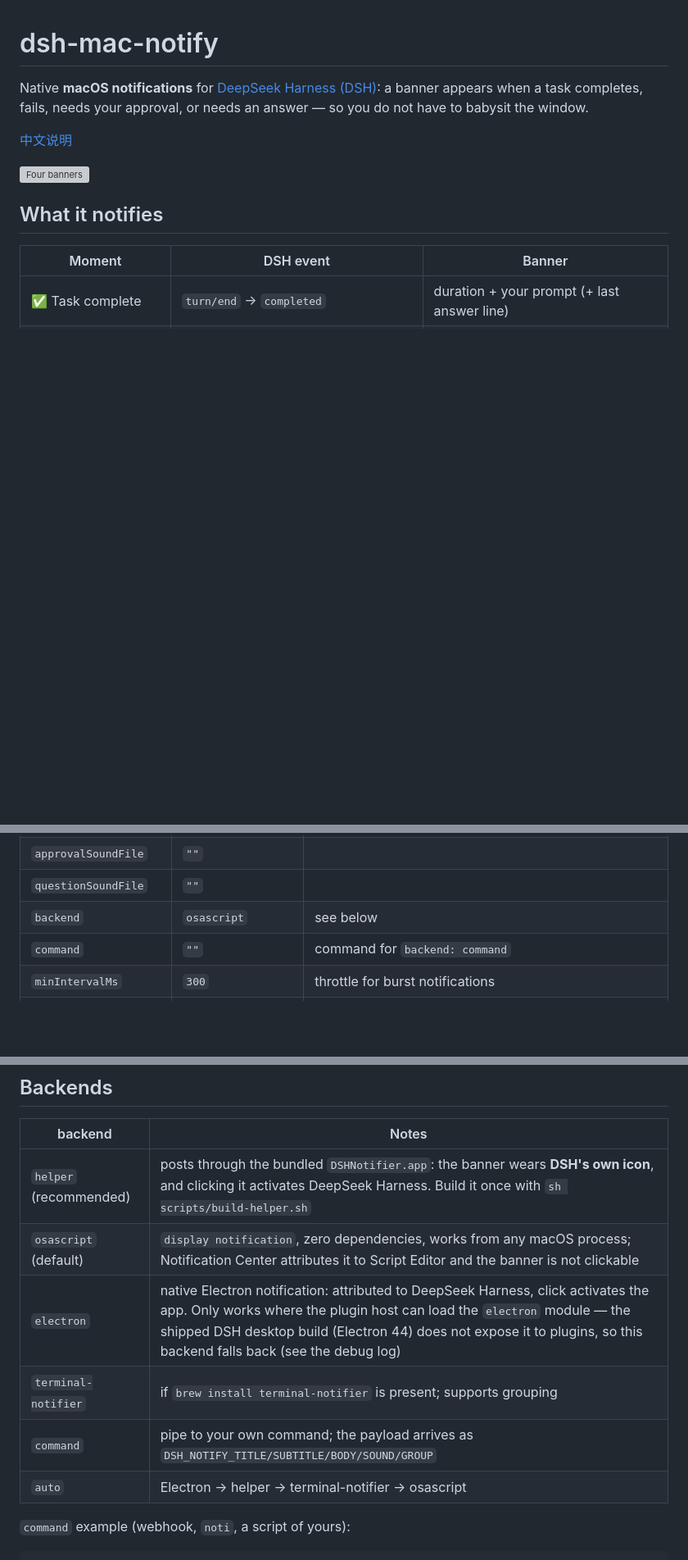
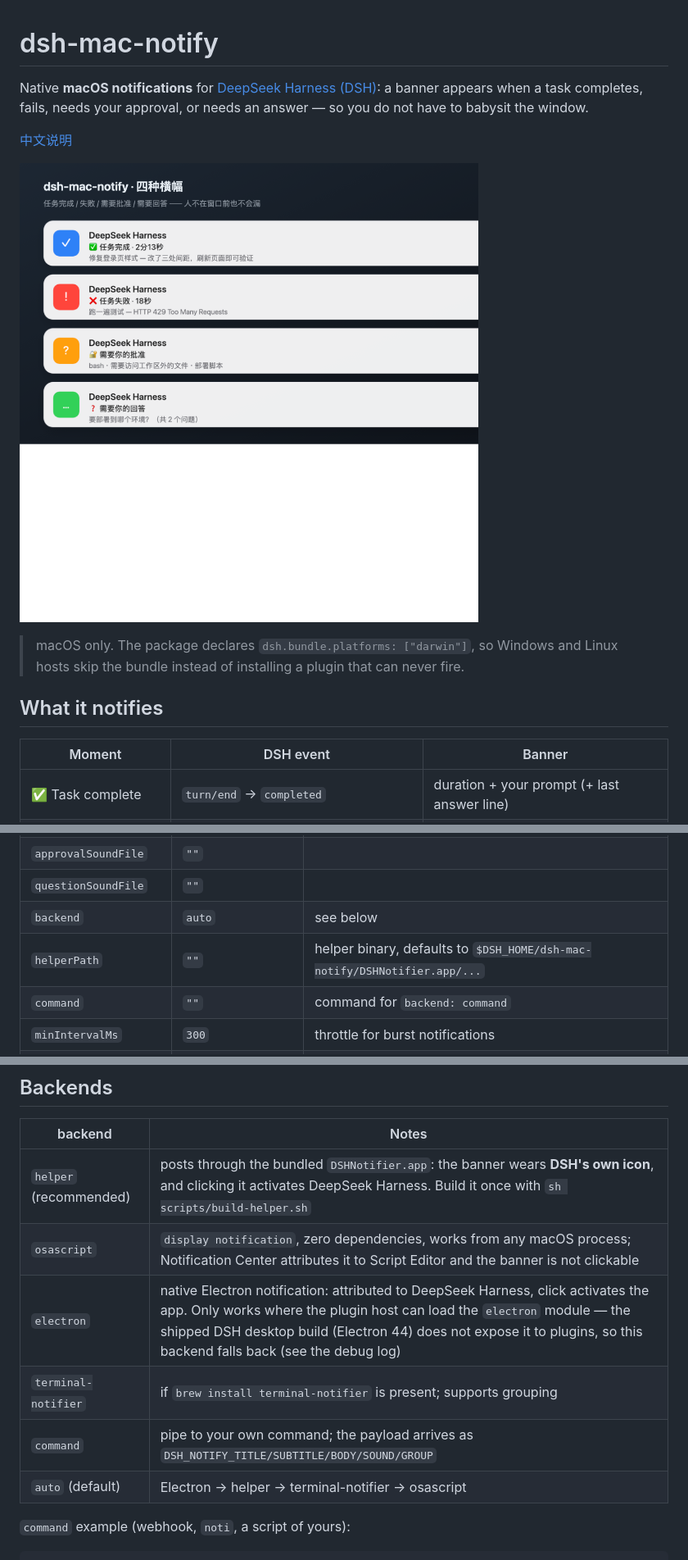
Before and after one commit to CarbeneLee/dsh-mac-notify, a Markdown page: README.md, 3 parts joined by grey strips. Shown at 82% size. Drawn GitHub-style; pictures changed too: docs/banner-events.png (added); blank space fills up the shorter version; grey boxes are pictures that could not be loaded.

```diff
--- a/README.md
+++ b/README.md
@@ -4,7 +4,9 @@ Native **macOS notifications** for [DeepSeek Harness (DSH)](https://github.com/d
 
 [中文说明](./README.zh.md)
 
-![Four banners](./docs/banner-events.svg)
+![Four banners](./docs/banner-events.png)
+
+> macOS only. The package declares `dsh.bundle.platforms: ["darwin"]`, so Windows and Linux hosts skip the bundle instead of installing a plugin that can never fire.
 
 ## What it notifies
 
@@ -104,7 +108,8 @@ Overrides live in the profile's `cordis.patch.yml`:
 | `errorSoundFile` | `""` | |
 | `approvalSoundFile` | `""` | |
 | `questionSoundFile` | `""` | |
-| `backend` | `osascript` | see below |
+| `backend` | `auto` | see below |
+| `helperPath` | `""` | helper binary, defaults to `$DSH_HOME/dsh-mac-notify/DSHNotifier.app/...` |
 | `command` | `""` | command for `backend: command` |
 | `minIntervalMs` | `300` | throttle for burst notifications |
 | `maxBodyChars` | `220` | body budget |
@@ -139,11 +144,11 @@ Copy the file into your own directory instead of referencing the app bundle, so
 | backend | Notes |
 | --- | --- |
 | `helper` (recommended) | posts through the bundled `DSHNotifier.app`: the banner wears **DSH's own icon**, and clicking it activates DeepSeek Harness. Build it once with `sh scripts/build-helper.sh` |
-| `osascript` (default) | `display notification`, zero dependencies, works from any macOS process; Notification Center attributes it to Script Editor and the banner is not clickable |
+| `osascript` | `display notification`, zero dependencies, works from any macOS process; Notification Center attributes it to Script Editor and the banner is not clickable |
 | `electron` | native Electron notification: attributed to DeepSeek Harness, click activates the app. Only works where the plugin host can load the `electron` module — the shipped DSH desktop build (Electron 44) does not expose it to plugins, so this backend falls back (see the debug log) |
 | `terminal-notifier` | if `brew install terminal-notifier` is present; supports grouping |
 | `command` | pipe to your own command; the payload arrives as `DSH_NOTIFY_TITLE/SUBTITLE/BODY/SOUND/GROUP` |
-| `auto` | Electron → helper → terminal-notifier → osascript |
+| `auto` (default) | Electron → helper → terminal-notifier → osascript |
 
 `command` example (webhook, `noti`, a script of yours):
 
```
Also changed, not shown: other parts of README.md (+2 -0 lines), CHANGELOG.md (added, +25 -0 lines), README.zh.md (+9 -4 lines), assets/icon-180.png (added), 7 other files.
